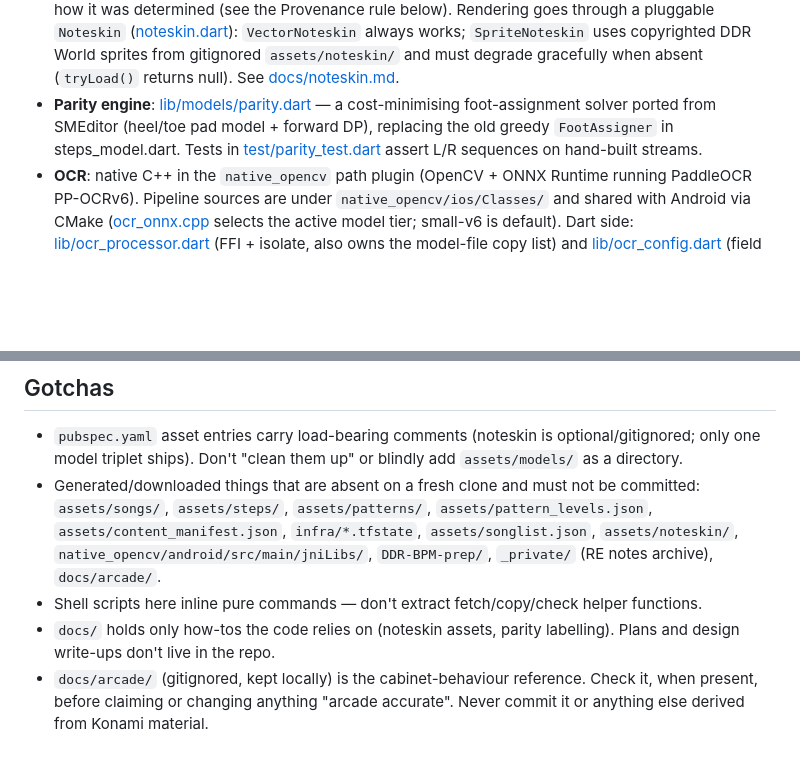
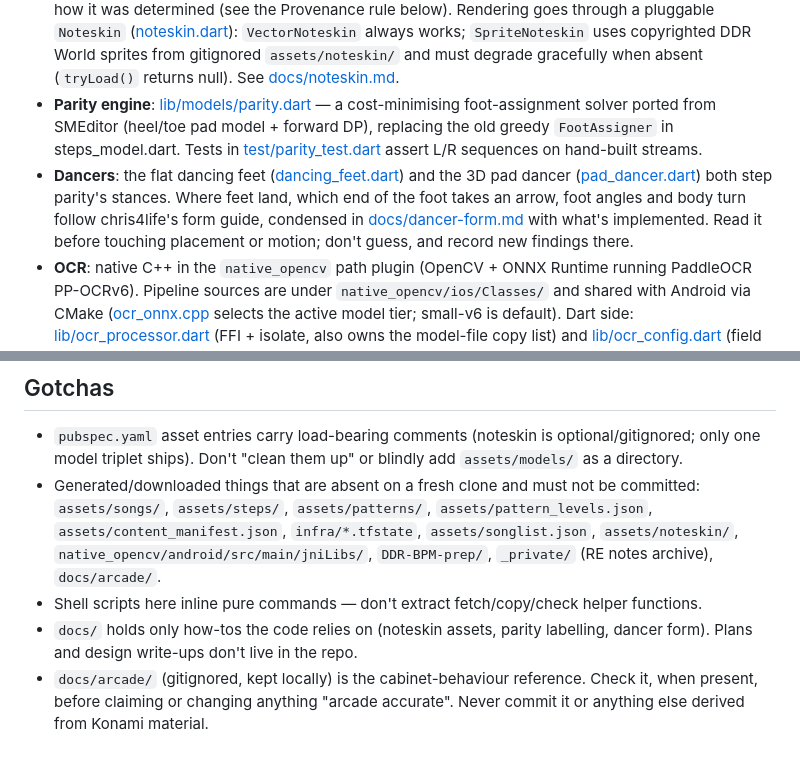
Before and after one commit to sh1ggy/ddr-md, a Markdown page: AGENTS.md, 2 parts joined by grey strips. Drawn GitHub-style; blank space fills up the shorter version.

```diff
--- a/AGENTS.md
+++ b/AGENTS.md
@@ -50,6 +50,7 @@ cd native_opencv/tools/model_compare && cmake -B build && cmake --build build
 - **Pages** live under `lib/components/<area>/` (song, songlist, ocr, settings); `main.dart` hosts the navigator. Every file opens with a `/// Name: / Parent: / Description:` library doc comment — keep that convention in new files.
 - **Chart preview**: [chart_preview_page.dart](lib/components/song/notes/chart_preview_page.dart) is a full-screen route wrapping [chart_scroller.dart](lib/components/song/notes/chart_scroller.dart) (~3400 lines — the scrolling renderer). Playback is driven by wall-clock *seconds carried on each note*, not a reconstructed beat grid, so BPM changes/stops render at true speed. Implements DDR modifiers (TURN/MIRROR, CONSTANT with fade-in, assist tick, the HI-SPEED/SCROLL SPEED speed types) matching official cabinet behaviour — in comments describe the *behaviour* being reproduced, never how it was determined (see the Provenance rule below). Rendering goes through a pluggable `Noteskin` ([noteskin.dart](lib/components/song/notes/noteskin.dart)): `VectorNoteskin` always works; `SpriteNoteskin` uses copyrighted DDR World sprites from gitignored `assets/noteskin/` and must degrade gracefully when absent (`tryLoad()` returns null). See [docs/noteskin.md](docs/noteskin.md).
 - **Parity engine**: [lib/models/parity.dart](lib/models/parity.dart) — a cost-minimising foot-assignment solver ported from SMEditor (heel/toe pad model + forward DP), replacing the old greedy `FootAssigner` in steps_model.dart. Tests in [test/parity_test.dart](test/parity_test.dart) assert L/R sequences on hand-built streams.
+- **Dancers**: the flat dancing feet ([dancing_feet.dart](lib/components/song/notes/dancing_feet.dart)) and the 3D pad dancer ([pad_dancer.dart](lib/components/song/notes/pad_dancer.dart)) both step parity's stances. Where feet land, which end of the foot takes an arrow, foot angles and body turn follow chris4life's form guide, condensed in [docs/dancer-form.md](docs/dancer-form.md) with what's implemented. Read it before touching placement or motion; don't guess, and record new findings there.
 - **OCR**: native C++ in the `native_opencv` path plugin (OpenCV + ONNX Runtime running PaddleOCR PP-OCRv6). Pipeline sources are under `native_opencv/ios/Classes/` and shared with Android via CMake ([ocr_onnx.cpp](native_opencv/ios/Classes/ocr_onnx.cpp) selects the active model tier; small-v6 is default). Dart side: [lib/ocr_processor.dart](lib/ocr_processor.dart) (FFI + isolate, also owns the model-file copy list) and [lib/ocr_config.dart](lib/ocr_config.dart) (field ROIs). **The ROIs in `ocr_config.dart` are mirrored in `makeReferenceConfig()` in [native_opencv/tools/model_compare/main.cpp](native_opencv/tools/model_compare/main.cpp) — change both together.** Only the small-v6 model triplet ships in the app bundle (see pubspec.yaml comments); other tiers exist for the offline model_compare harness.
 
 ## Provenance (IMPORTANT — keep the repo clean)
@@ -62,5 +63,5 @@ cd native_opencv/tools/model_compare && cmake -B build && cmake --build build
 - `pubspec.yaml` asset entries carry load-bearing comments (noteskin is optional/gitignored; only one model triplet ships). Don't "clean them up" or blindly add `assets/models/` as a directory.
 - Generated/downloaded things that are absent on a fresh clone and must not be committed: `assets/songs/`, `assets/steps/`, `assets/patterns/`, `assets/pattern_levels.json`, `assets/content_manifest.json`, `infra/*.tfstate`, `assets/songlist.json`, `assets/noteskin/`, `native_opencv/android/src/main/jniLibs/`, `DDR-BPM-prep/`, `_private/` (RE notes archive), `docs/arcade/`.
 - Shell scripts here inline pure commands — don't extract fetch/copy/check helper functions.
-- `docs/` holds only how-tos the code relies on (noteskin assets, parity labelling). Plans and design write-ups don't live in the repo.
+- `docs/` holds only how-tos the code relies on (noteskin assets, parity labelling, dancer form). Plans and design write-ups don't live in the repo.
 - `docs/arcade/` (gitignored, kept locally) is the cabinet-behaviour reference. Check it, when present, before claiming or changing anything "arcade accurate". Never commit it or anything else derived from Konami material.
```
Also changed, not shown: docs/dancer-form.md (added, +77 -0 lines).
